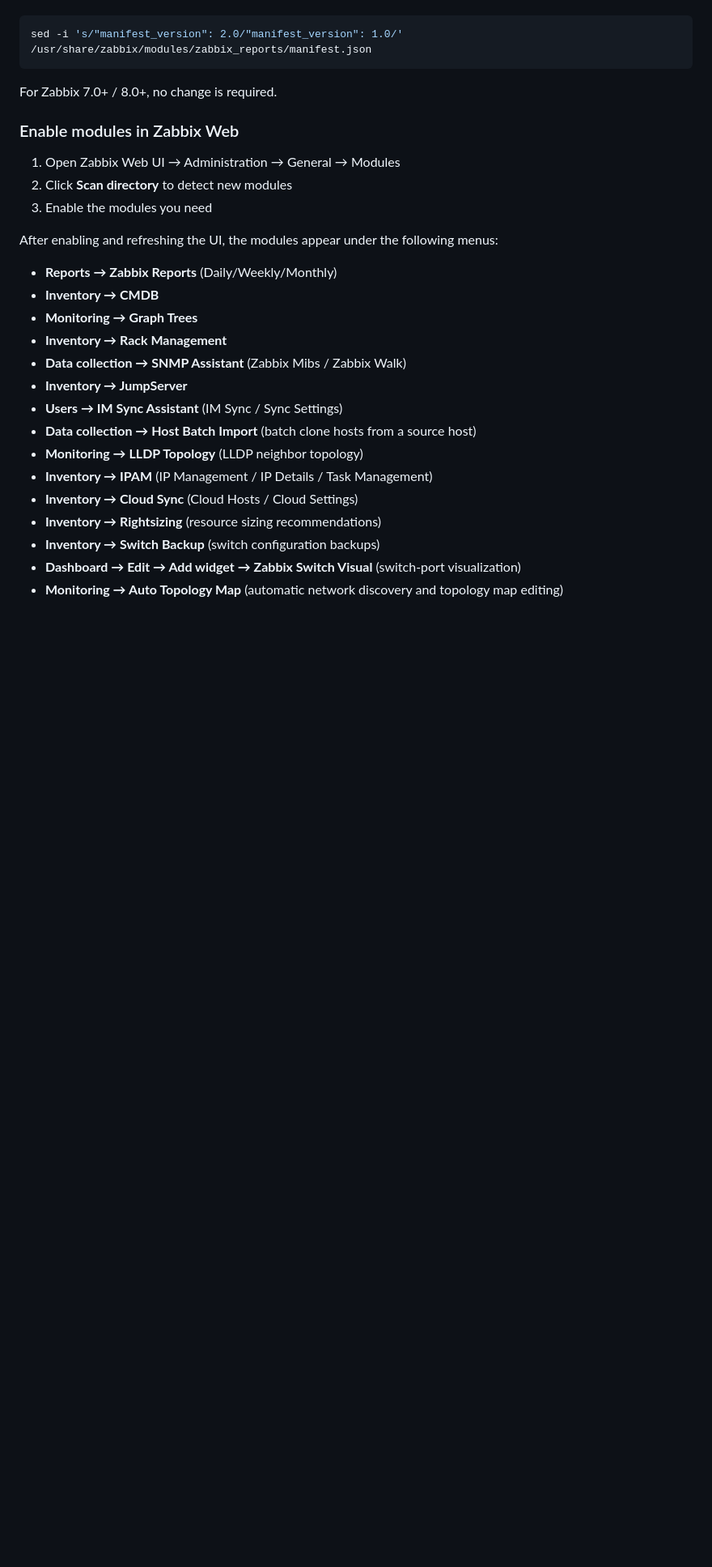
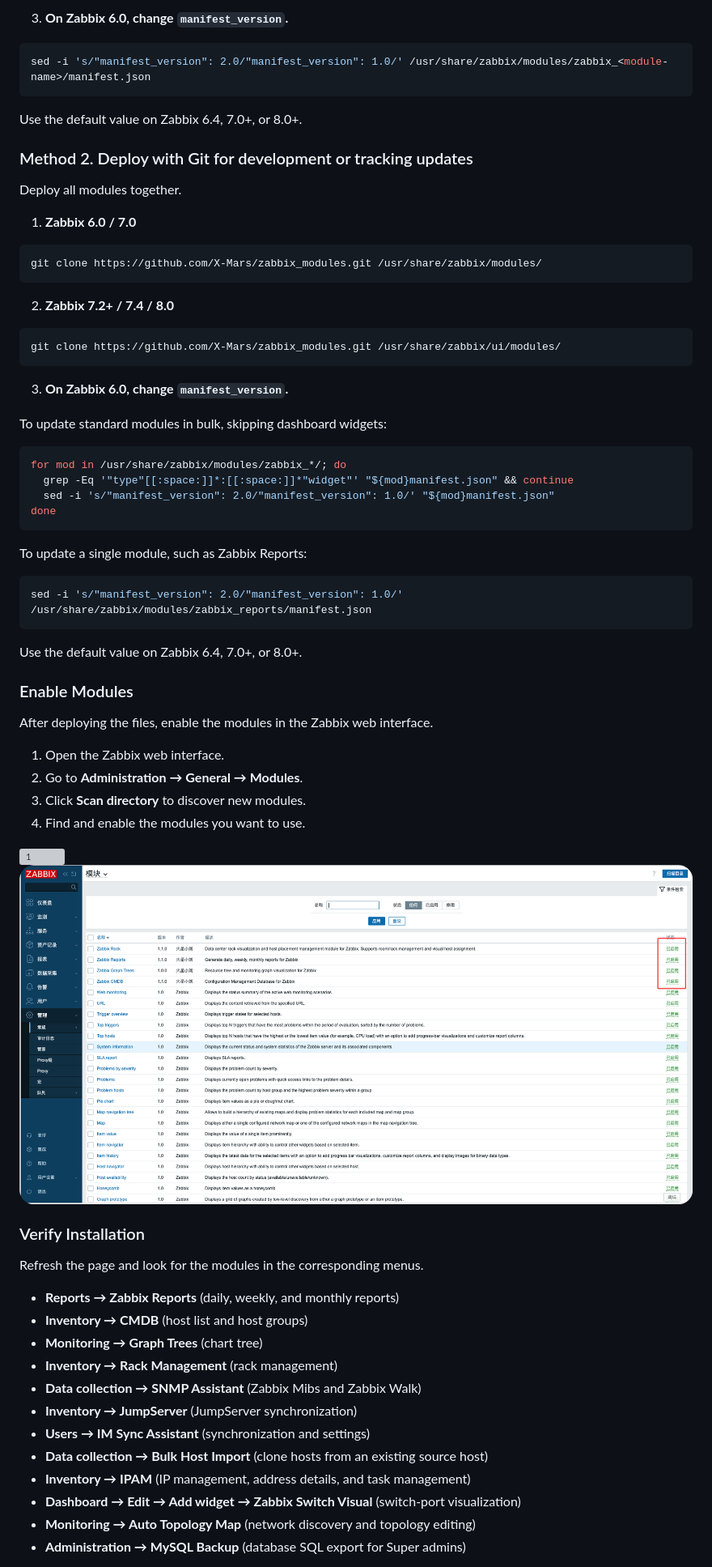
Before and after one commit to X-Mars/zabbix_modules, a Markdown page: README_en.md, the part around one of its changes. Shown at 81% size. GitHub-like rendering; blank space fills up the shorter version; grey boxes are pictures that could not be loaded.

````diff
--- a/README_en.md
+++ b/README_en.md
@@ -244,31 +345,72 @@ For a single module (e.g., zabbix_reports):
+3. **On Zabbix 6.0, change `manifest_version`.**
+
+```bash
+sed -i 's/"manifest_version": 2.0/"manifest_version": 1.0/' /usr/share/zabbix/modules/zabbix_<module-name>/manifest.json
+```
+
+Use the default value on Zabbix 6.4, 7.0+, or 8.0+.
+
+### Method 2. Deploy with Git for development or tracking updates
+
+Deploy all modules together.
+
+1. **Zabbix 6.0 / 7.0**
+
+```bash
+git clone https://github.com/X-Mars/zabbix_modules.git /usr/share/zabbix/modules/
+```
+
+2. **Zabbix 7.2+ / 7.4 / 8.0**
+
+```bash
+git clone https://github.com/X-Mars/zabbix_modules.git /usr/share/zabbix/ui/modules/
+```
+
+3. **On Zabbix 6.0, change `manifest_version`.**
+
+To update standard modules in bulk, skipping dashboard widgets:
+
+```bash
+for mod in /usr/share/zabbix/modules/zabbix_*/; do
+  grep -Eq '"type"[[:space:]]*:[[:space:]]*"widget"' "${mod}manifest.json" && continue
+  sed -i 's/"manifest_version": 2.0/"manifest_version": 1.0/' "${mod}manifest.json"
+done
+```
+
+To update a single module, such as Zabbix Reports:
 
 ```bash
 sed -i 's/"manifest_version": 2.0/"manifest_version": 1.0/' /usr/share/zabbix/modules/zabbix_reports/manifest.json
 ```
 
-For Zabbix 7.0+ / 8.0+, no change is required.
+Use the default value on Zabbix 6.4, 7.0+, or 8.0+.
 
-### Enable modules in Zabbix Web
+### Enable Modules
 
-1. Open Zabbix Web UI → Administration → General → Modules
-2. Click **Scan directory** to detect new modules
-3. Enable the modules you need
+After deploying the files, enable the modules in the Zabbix web interface.
 
-After enabling and refreshing the UI, the modules appear under the following menus:
+1. Open the Zabbix web interface.
+2. Go to **Administration → General → Modules**.
+3. Click **Scan directory** to discover new modules.
+4. Find and enable the modules you want to use.
 
-- **Reports → Zabbix Reports** (Daily/Weekly/Monthly)
-- **Inventory → CMDB**
-- **Monitoring → Graph Trees**
-- **Inventory → Rack Management**
-- **Data collection → SNMP Assistant** (Zabbix Mibs / Zabbix Walk)
-- **Inventory → JumpServer**
-- **Users → IM Sync Assistant** (IM Sync / Sync Settings)
-- **Data collection → Host Batch Import** (batch clone hosts from a source host)
-- **Monitoring → LLDP Topology** (LLDP neighbor topology)
-- **Inventory → IPAM** (IP Management / IP Details / Task Management)
-- **Inventory → Cloud Sync** (Cloud Hosts / Cloud Settings)
-- **Inventory → Rightsizing** (resource sizing recommendations)
-- **Inventory → Switch Backup** (switch configuration backups)
+![1](images/setting-1.png)
+![2](images/setting-2.png)
+
+### Verify Installation
+
+Refresh the page and look for the modules in the corresponding menus.
+
+- **Reports → Zabbix Reports** (daily, weekly, and monthly reports)
+- **Inventory → CMDB** (host list and host groups)
+- **Monitoring → Graph Trees** (chart tree)
+- **Inventory → Rack Management** (rack management)
+- **Data collection → SNMP Assistant** (Zabbix Mibs and Zabbix Walk)
+- **Inventory → JumpServer** (JumpServer synchronization)
+- **Users → IM Sync Assistant** (synchronization and settings)
+- **Data collection → Bulk Host Import** (clone hosts from an existing source host)
+- **Inventory → IPAM** (IP management, address details, and task management)
 - **Dashboard → Edit → Add widget → Zabbix Switch Visual** (switch-port visualization)
-- **Monitoring → Auto Topology Map** (automatic network discovery and topology map editing)
+- **Monitoring → Auto Topology Map** (network discovery and topology editing)
+- **Administration → MySQL Backup** (database SQL export for Super admins)
 
````
Also changed, not shown: other parts of README_en.md (+236 -133 lines), README.md (+14 -0 lines), zabbix_backup_mysql/README.md (added, +80 -0 lines), zabbix_backup_mysql/README_en.md (added, +80 -0 lines), zabbix_backup_mysql/images/1.png (added), 12 other files.
